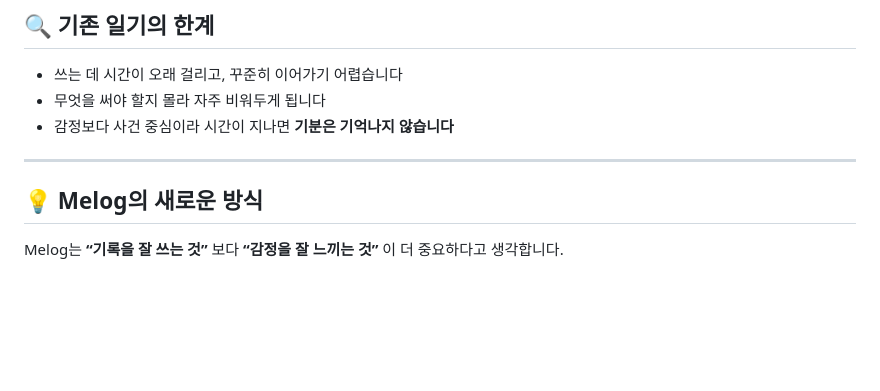
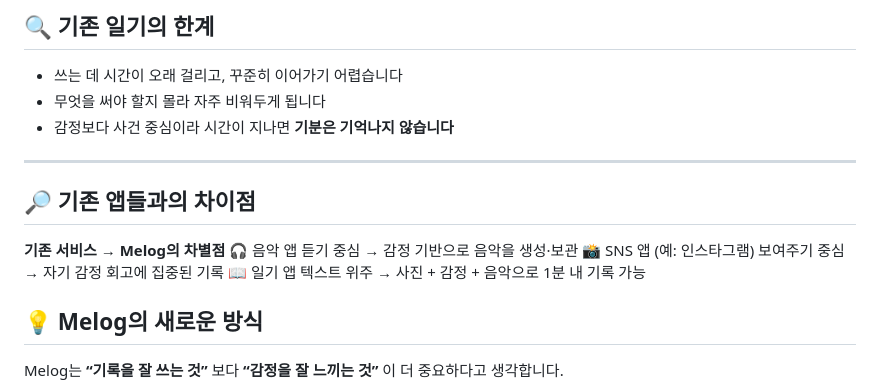
Before and after one commit to SKYST-2025/melog-fe, a Markdown page: README.md, the part around the change. Drawn GitHub-style; blank space fills up the shorter version.

```diff
--- a/README.md
+++ b/README.md
@@ -20,6 +20,13 @@
 - 감정보다 사건 중심이라 시간이 지나면 **기분은 기억나지 않습니다**
 
 ---
+
+## 🔎 기존 앱들과의 차이점
+**기존 서비스** →	**Melog의 차별점**
+🎧 음악 앱	듣기 중심 → 감정 기반으로 음악을 생성·보관
+📸 SNS 앱 (예: 인스타그램)	보여주기 중심 → 자기 감정 회고에 집중된 기록
+📖 일기 앱	텍스트 위주 → 사진 + 감정 + 음악으로 1분 내 기록 가능
+
 
 ## 💡 Melog의 새로운 방식
 
```
